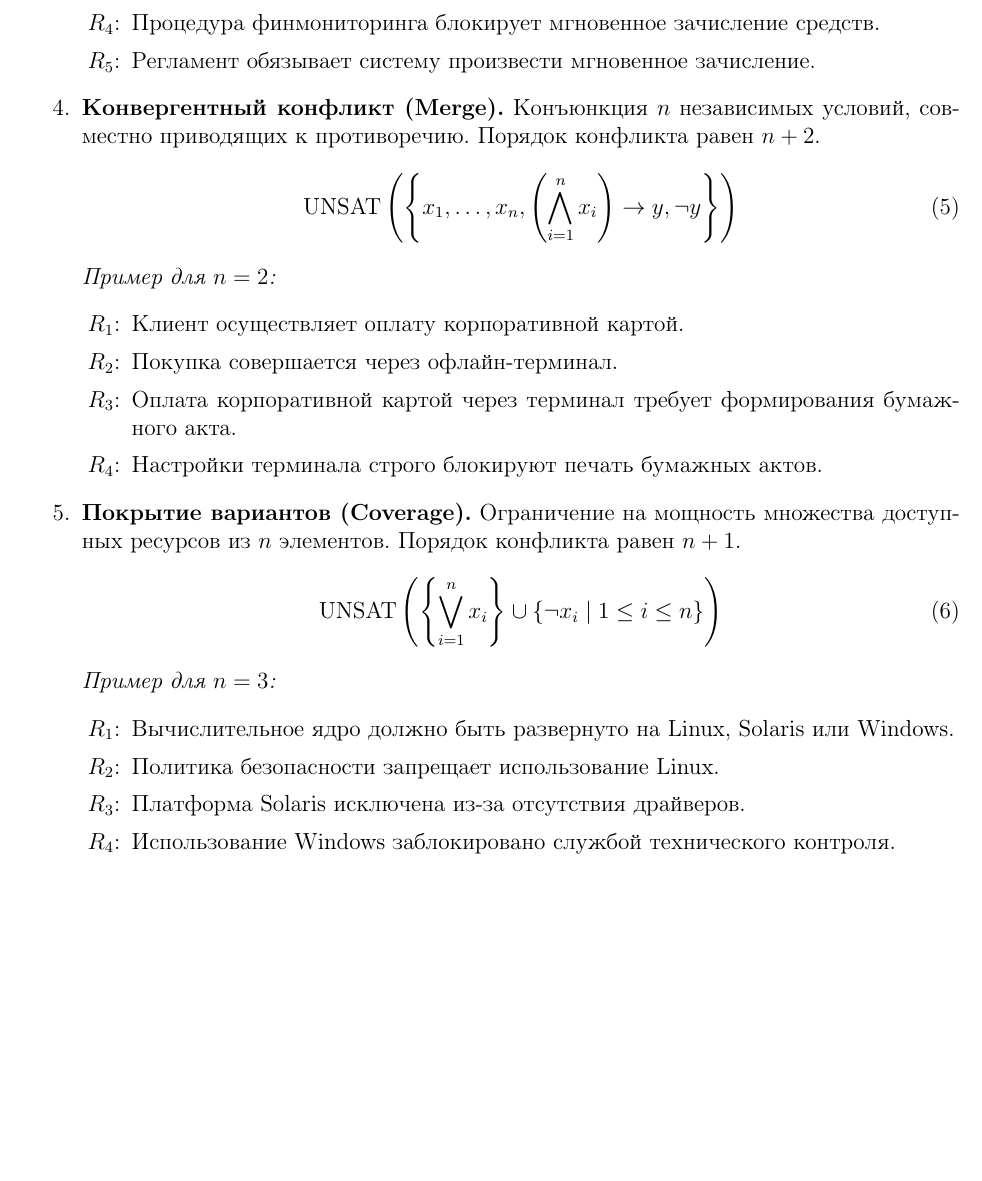
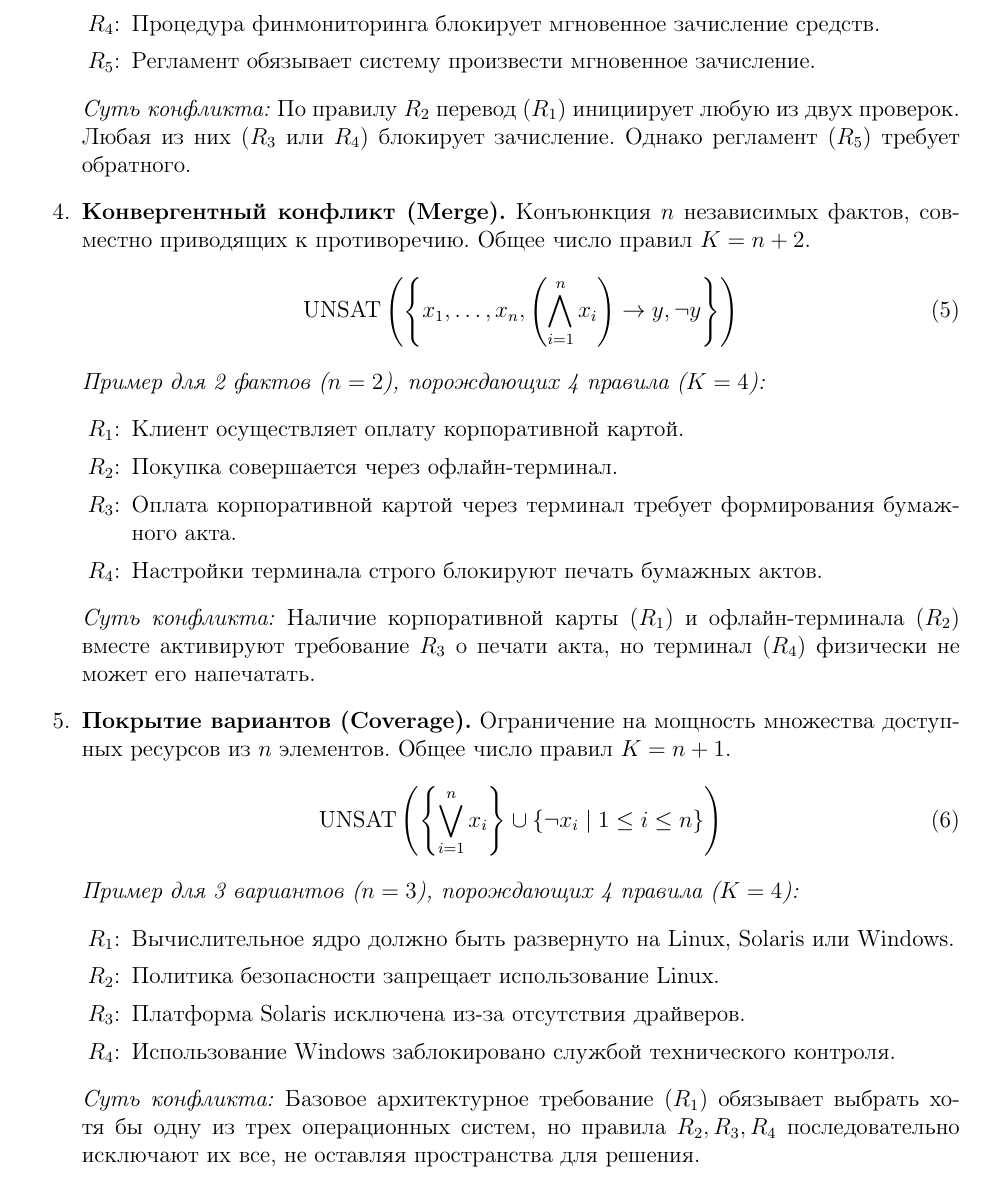
Before and after one commit to Volodya1000/LogicMUS-Eval-Article, a LaTeX paper (main.tex, which reads content.tex): part of page 4 of 7, cut so that both start at the same text, the shorter picture padded with empty space. Compiled offline with pdfLaTeX.

Commit message:
Добавлены описания сути конфликтов

```diff
--- a/content.tex
+++ b/content.tex
@@ -70,26 +72,29 @@
         \item [$R_4$:] Процедура финмониторинга блокирует мгновенное зачисление средств.
         \item [$R_5$:] Регламент обязывает систему произвести мгновенное зачисление.
     \end{itemize}
+    \textit{Суть конфликта:} По правилу $R_2$ перевод ($R_1$) инициирует любую из двух проверок. Любая из них ($R_3$ или $R_4$) блокирует зачисление. Однако регламент ($R_5$) требует обратного.
 
-    \item \textbf{Конвергентный конфликт (Merge).} Конъюнкция $n$ независимых условий, совместно приводящих к противоречию. Порядок конфликта равен $n+2$.
+    \item \textbf{Конвергентный конфликт (Merge).} Конъюнкция $n$ независимых фактов, совместно приводящих к противоречию. Общее число правил $K = n+2$.
     \begin{equation} \text{UNSAT}\left( \left\{ x_1, \dots, x_n, \left( \bigwedge_{i=1}^{n} x_i \right) \rightarrow y, \neg y \right\} \right) \end{equation}
-    \textit{Пример для $n=2$:}
+    \textit{Пример для 2 фактов ($n=2$), порождающих 4 правила ($K=4$):}
     \begin{itemize}
         \item [$R_1$:] Клиент осуществляет оплату корпоративной картой.
         \item [$R_2$:] Покупка совершается через офлайн-терминал.
         \item [$R_3$:] Оплата корпоративной картой через терминал требует формирования бумажного акта.
         \item [$R_4$:] Настройки терминала строго блокируют печать бумажных актов.
     \end{itemize}
+    \textit{Суть конфликта:} Наличие корпоративной карты ($R_1$) и офлайн-терминала ($R_2$) вместе активируют требование $R_3$ о печати акта, но терминал ($R_4$) физически не может его напечатать.
 
-    \item \textbf{Покрытие вариантов (Coverage).} Ограничение на мощность множества доступных ресурсов из $n$ элементов. Порядок конфликта равен $n+1$.
+    \item \textbf{Покрытие вариантов (Coverage).} Ограничение на мощность множества доступных ресурсов из $n$ элементов. Общее число правил $K = n+1$.
     \begin{equation} \text{UNSAT}\left( \left\{ \bigvee_{i=1}^{n} x_i \right\} \cup \left\{ \neg x_i \mid 1 \le i \le n \right\} \right) \end{equation}
-    \textit{Пример для $n=3$:}
+    \textit{Пример для 3 вариантов ($n=3$), порождающих 4 правила ($K=4$):}
     \begin{itemize}
         \item [$R_1$:] Вычислительное ядро должно быть развернуто на Linux, Solaris или Windows.
         \item [$R_2$:] Политика безопасности запрещает использование Linux.
         \item [$R_3$:] Платформа Solaris исключена из-за отсутствия драйверов.
         \item [$R_4$:] Использование Windows заблокировано службой технического контроля.
     \end{itemize}
+    \textit{Суть конфликта:} Базовое архитектурное требование ($R_1$) обязывает выбрать хотя бы одну из трех операционных систем, но правила $R_2, R_3, R_4$ последовательно исключают их все, не оставляя пространства для решения.
 \end{enumerate}
 
 \section{Верификация и структурное доказательство уникальности}
```
Also changed, not shown: content.tex (14 more changed lines).
